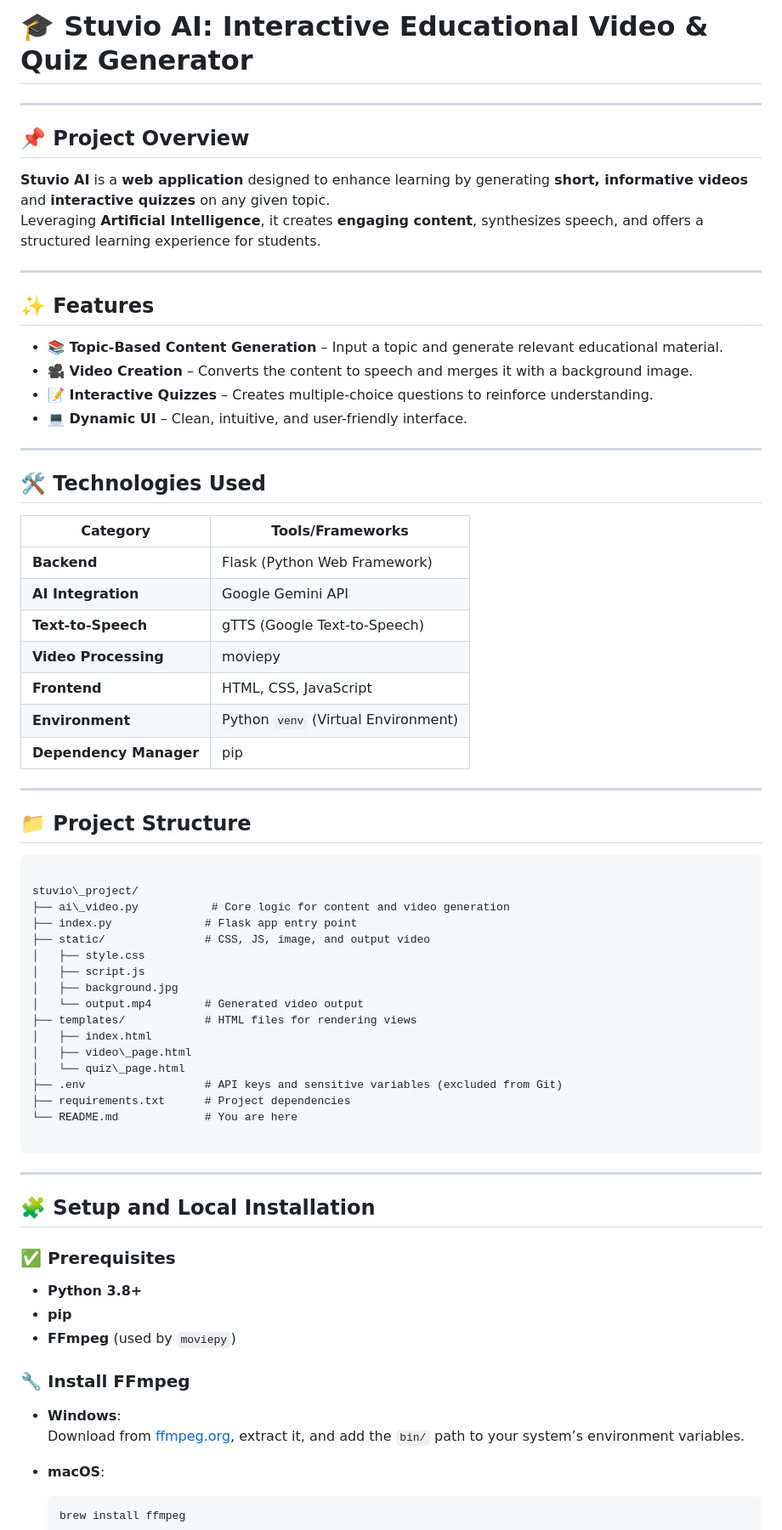
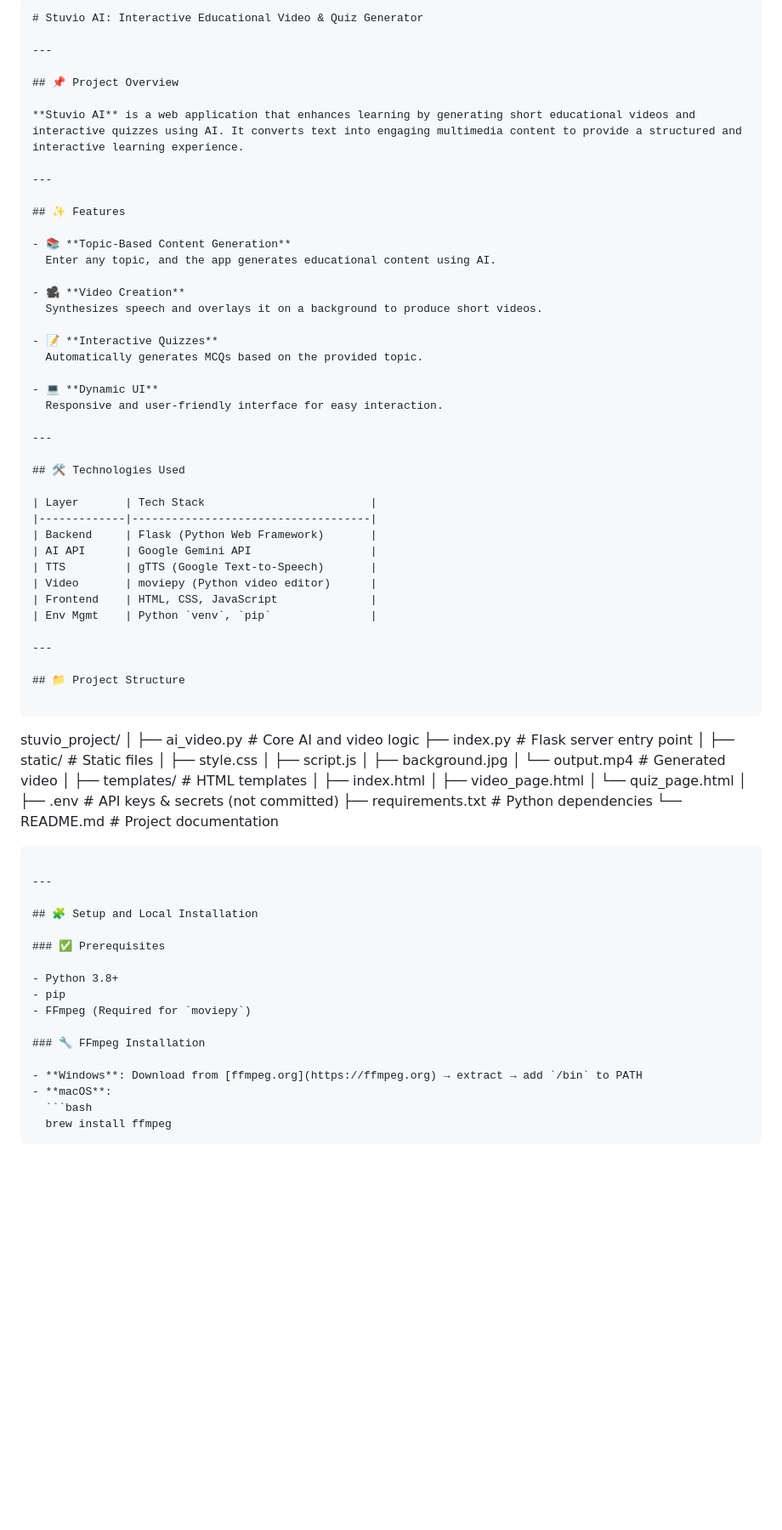
Before and after one commit to divyaramesh4/stuvio-ai, a Markdown page: README.md, the part around the change printed below. Shown: that part at 85% size. Rendered like a GitHub page; blank space fills up the shorter version.

`````diff
--- a/README.md
+++ b/README.md
@@ -1,35 +1,42 @@
 
-# 🎓 Stuvio AI: Interactive Educational Video & Quiz Generator
+
+```md
+# Stuvio AI: Interactive Educational Video & Quiz Generator
 
 ---
 
 ## 📌 Project Overview
 
-**Stuvio AI** is a **web application** designed to enhance learning by generating **short, informative videos** and **interactive quizzes** on any given topic.
-Leveraging **Artificial Intelligence**, it creates **engaging content**, synthesizes speech, and offers a structured learning experience for students.
+**Stuvio AI** is a web application that enhances learning by generating short educational videos and interactive quizzes using AI. It converts text into engaging multimedia content to provide a structured and interactive learning experience.
 
 ---
 
 ## ✨ Features
 
-- **📚 Topic-Based Content Generation** – Input a topic and generate relevant educational material.
-- **🎥 Video Creation** – Converts the content to speech and merges it with a background image.
-- **📝 Interactive Quizzes** – Creates multiple-choice questions to reinforce understanding.
-- **💻 Dynamic UI** – Clean, intuitive, and user-friendly interface.
+- 📚 **Topic-Based Content Generation**
+  Enter any topic, and the app generates educational content using AI.
+
+- 🎥 **Video Creation**
+  Synthesizes speech and overlays it on a background to produce short videos.
+
+- 📝 **Interactive Quizzes**
+  Automatically generates MCQs based on the provided topic.
+
+- 💻 **Dynamic UI**
+  Responsive and user-friendly interface for easy interaction.
 
 ---
 
 ## 🛠️ Technologies Used
 
-| Category              | Tools/Frameworks                  |
-|-----------------------|-----------------------------------|
-| **Backend**           | Flask (Python Web Framework)      |
-| **AI Integration**    | Google Gemini API                 |
-| **Text-to-Speech**    | gTTS (Google Text-to-Speech)      |
-| **Video Processing**  | moviepy                           |
-| **Frontend**          | HTML, CSS, JavaScript             |
-| **Environment**       | Python `venv` (Virtual Environment) |
-| **Dependency Manager**| pip                               |
+| Layer       | Tech Stack                         |
+|-------------|------------------------------------|
+| Backend     | Flask (Python Web Framework)       |
+| AI API      | Google Gemini API                  |
+| TTS         | gTTS (Google Text-to-Speech)       |
+| Video       | moviepy (Python video editor)      |
+| Frontend    | HTML, CSS, JavaScript              |
+| Env Mgmt    | Python `venv`, `pip`               |
 
 ---
 
@@ -38,20 +45,24 @@ Leveraging **Artificial Intelligence**, it creates **engaging content**, synthes
 ```
 
 stuvio\_project/
-├── ai\_video.py           # Core logic for content and video generation
-├── index.py              # Flask app entry point
-├── static/               # CSS, JS, image, and output video
+│
+├── ai\_video.py            # Core AI and video logic
+├── index.py               # Flask server entry point
+│
+├── static/                # Static files
 │   ├── style.css
 │   ├── script.js
 │   ├── background.jpg
-│   └── output.mp4        # Generated video output
-├── templates/            # HTML files for rendering views
+│   └── output.mp4         # Generated video
+│
+├── templates/             # HTML templates
 │   ├── index.html
 │   ├── video\_page.html
 │   └── quiz\_page.html
-├── .env                  # API keys and sensitive variables (excluded from Git)
-├── requirements.txt      # Project dependencies
-└── README.md             # You are here
+│
+├── .env                   # API keys & secrets (not committed)
+├── requirements.txt       # Python dependencies
+└── README.md              # Project documentation
 
 ````
 
@@ -61,15 +72,13 @@ stuvio\_project/
 
 ### ✅ Prerequisites
 
-- **Python 3.8+**
-- **pip**
-- **FFmpeg** (used by `moviepy`)
+- Python 3.8+
+- pip
+- FFmpeg (Required for `moviepy`)
 
-### 🔧 Install FFmpeg
+### 🔧 FFmpeg Installation
 
-- **Windows**:
-  Download from [ffmpeg.org](https://ffmpeg.org), extract it, and add the `bin/` path to your system’s environment variables.
-
+- **Windows**: Download from [ffmpeg.org](https://ffmpeg.org) → extract → add `/bin` to PATH
 - **macOS**:
   ```bash
   brew install ffmpeg
`````
Also changed, not shown: other parts of README.md (+24 -34 lines).
